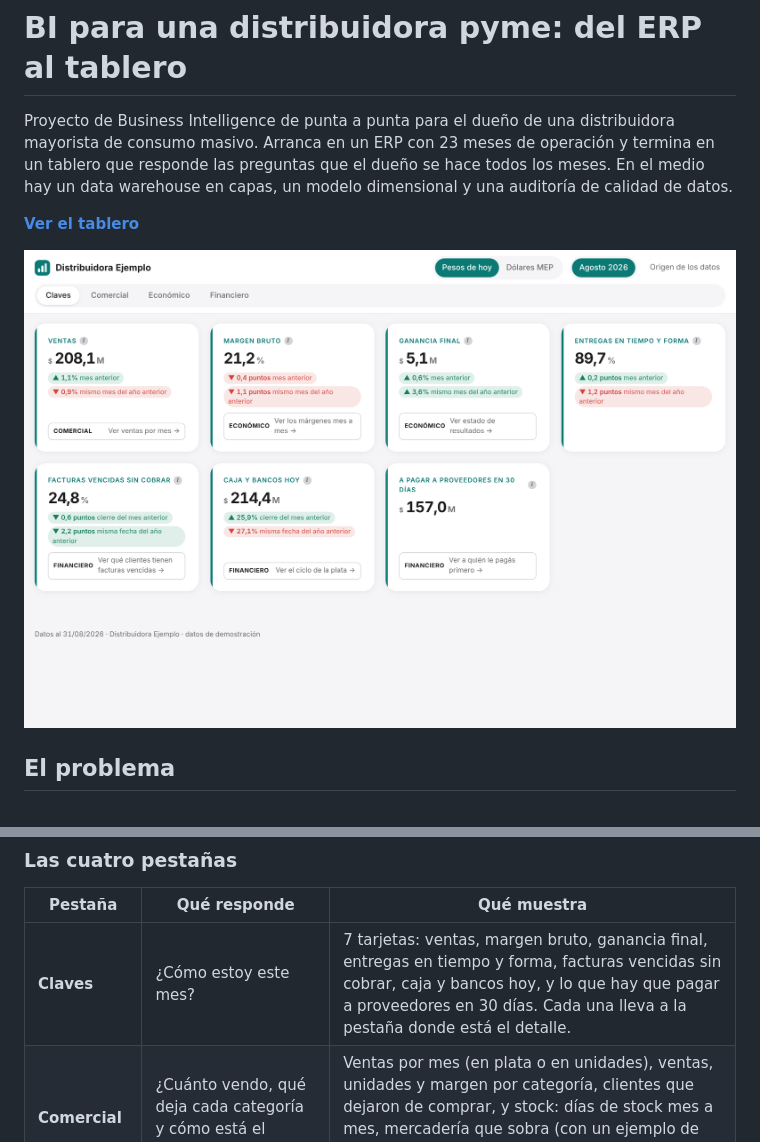
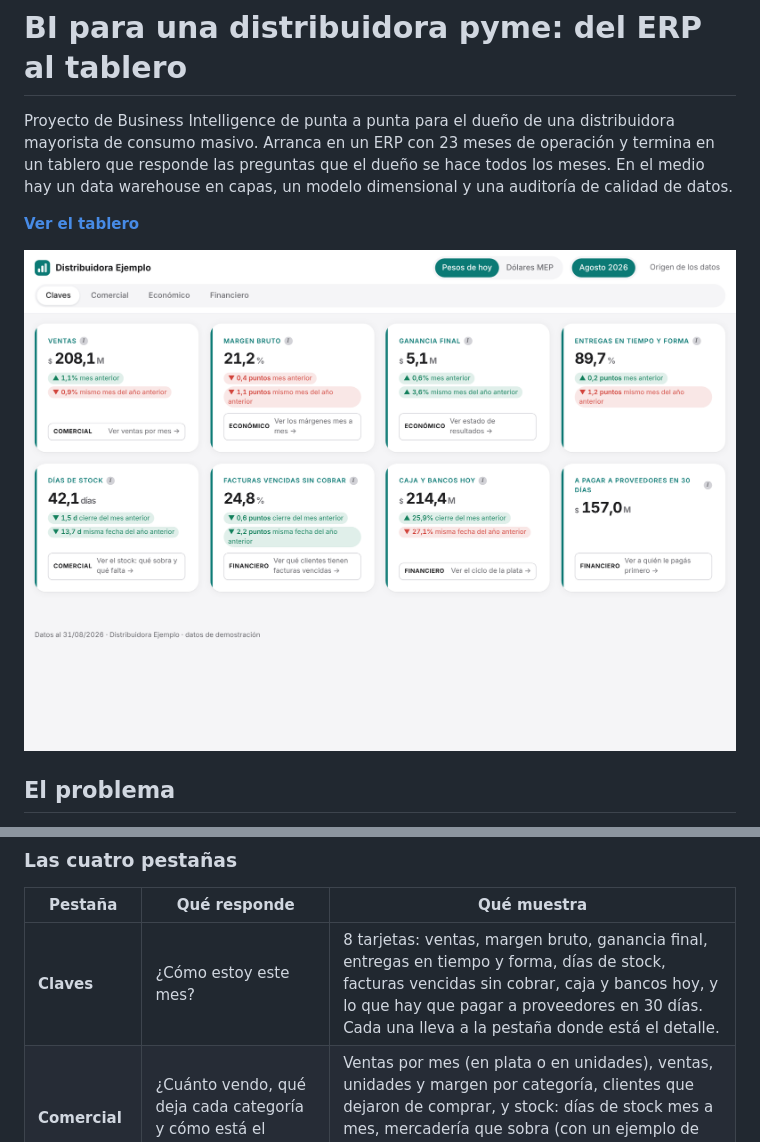
Before and after one commit to FacundoDonari/bi-distribuidora, a Markdown page: README.md, 2 parts joined by grey strips. GitHub-like rendering; pictures changed too: docs/capturas/1_claves.png.

```diff
--- a/README.md
+++ b/README.md
@@ -37,7 +37,7 @@ Arriba de cada pestaña hay un desplegable con la tabla de inflación y de dóla
 
 | Pestaña | Qué responde | Qué muestra |
 | --- | --- | --- |
-| **Claves** | ¿Cómo estoy este mes? | 7 tarjetas: ventas, margen bruto, ganancia final, entregas en tiempo y forma, facturas vencidas sin cobrar, caja y bancos hoy, y lo que hay que pagar a proveedores en 30 días. Cada una lleva a la pestaña donde está el detalle. |
+| **Claves** | ¿Cómo estoy este mes? | 8 tarjetas: ventas, margen bruto, ganancia final, entregas en tiempo y forma, días de stock, facturas vencidas sin cobrar, caja y bancos hoy, y lo que hay que pagar a proveedores en 30 días. Cada una lleva a la pestaña donde está el detalle. |
 | **Comercial** | ¿Cuánto vendo, qué deja cada categoría y cómo está el stock? | Ventas por mes (en plata o en unidades), ventas, unidades y margen por categoría, clientes que dejaron de comprar, y stock: días de stock mes a mes, mercadería que sobra (con un ejemplo de cómo se calcula) y productos que faltan o se están por terminar. |
 | **Económico** | ¿Cuánto gano y dónde se va la ganancia? | Márgenes bruto, operativo y neto mes a mes, punto de equilibrio y estado de resultados mes a mes (3, 6, 9, 12 meses o todos), con el detalle de cada renglón. |
 | **Financiero** | ¿Cuántos días está mi plata afuera? ¿A quién le cobro y a quién le pago primero? | Ciclo de la plata en una línea de tiempo (días de stock + días de cobro − días de pago), y el detalle de lo vencido de cada cliente y de lo que vence con cada proveedor. |
```
Also changed, not shown: docs/indicadores.md (+2 -1 lines), 1 other file.
